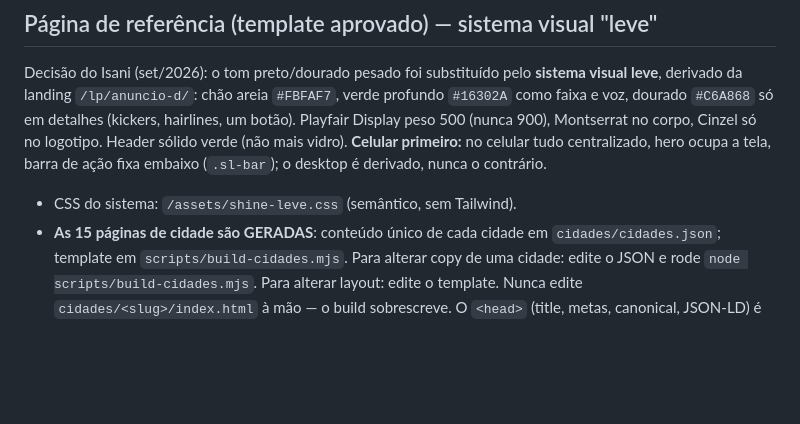
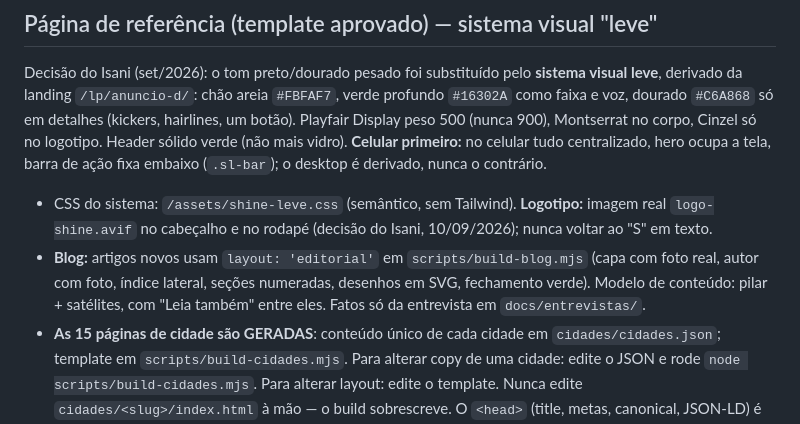
Before and after one commit to isaniheser/shinecortinas-site, a Markdown page: CLAUDE.md, the part around the change. Drawn GitHub-style; blank space fills up the shorter version.

```diff
--- a/CLAUDE.md
+++ b/CLAUDE.md
@@ -151,7 +151,11 @@ Montserrat no corpo, Cinzel só no logotipo. Header sólido verde (não mais vid
 **Celular primeiro:** no celular tudo centralizado, hero ocupa a tela, barra de
 ação fixa embaixo (`.sl-bar`); o desktop é derivado, nunca o contrário.
 
-- CSS do sistema: `/assets/shine-leve.css` (semântico, sem Tailwind).
+- CSS do sistema: `/assets/shine-leve.css` (semântico, sem Tailwind). **Logotipo:** imagem real
+  `logo-shine.avif` no cabeçalho e no rodapé (decisão do Isani, 10/09/2026); nunca voltar ao "S" em texto.
+- **Blog:** artigos novos usam `layout: 'editorial'` em `scripts/build-blog.mjs` (capa com foto real,
+  autor com foto, índice lateral, seções numeradas, desenhos em SVG, fechamento verde). Modelo de
+  conteúdo: pilar + satélites, com "Leia também" entre eles. Fatos só da entrevista em `docs/entrevistas/`.
 - **As 15 páginas de cidade são GERADAS**: conteúdo único de cada cidade em
   `cidades/cidades.json`; template em `scripts/build-cidades.mjs`.
   Para alterar copy de uma cidade: edite o JSON e rode
```
Also changed, not shown: docs/recebidos-do-isani.md (+1 -0 lines).
